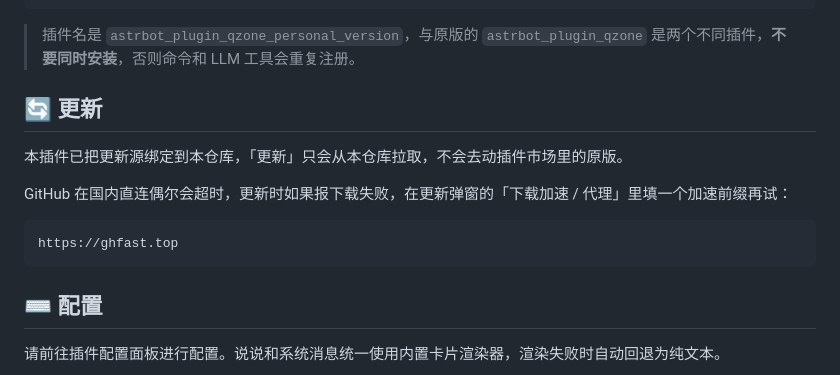
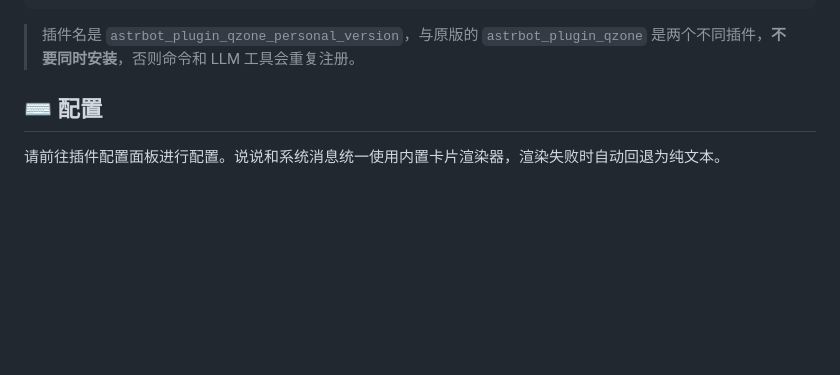
Before and after one commit to Idonnottknow/astrbot_plugin_qzone_personal-version, a Markdown page: README.md, the part around the change. Drawn GitHub-style; blank space fills up the shorter version.

Commit message:
docs: README 移除更新源说明（属于个人部署配置）

````diff
--- a/README.md
+++ b/README.md
@@ -31,16 +31,6 @@ git clone https://github.com/Idonnottknow/astrbot_plugin_qzone_personal-version.
 ```
 
 > 插件名是 `astrbot_plugin_qzone_personal_version`，与原版的 `astrbot_plugin_qzone` 是两个不同插件，**不要同时安装**，否则命令和 LLM 工具会重复注册。
-
-## 🔄 更新
-
-本插件已把更新源绑定到本仓库，「更新」只会从本仓库拉取，不会去动插件市场里的原版。
-
-GitHub 在国内直连偶尔会超时，更新时如果报下载失败，在更新弹窗的「下载加速 / 代理」里填一个加速前缀再试：
-
-```text
-https://ghfast.top
-```
 
 ## ⌨️ 配置
 
````
